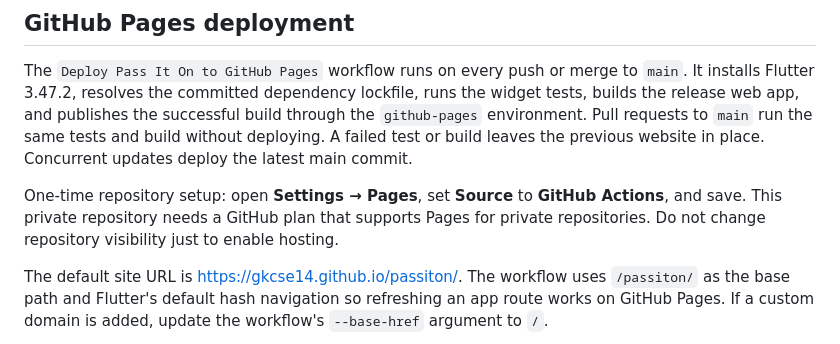
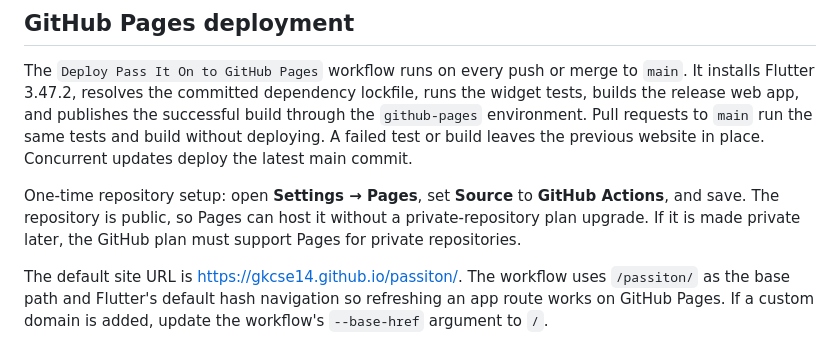
Before and after one commit to gkcse14/passiton, a Markdown page: README.md, the part around the change. GitHub-like rendering.

Commit message:
Document public repository Pages hosting

```diff
--- a/README.md
+++ b/README.md
@@ -10,9 +10,9 @@ same tests and build without deploying. A failed test or build leaves the
 previous website in place. Concurrent updates deploy the latest main commit.
 
 One-time repository setup: open **Settings → Pages**, set **Source** to
-**GitHub Actions**, and save. This private repository needs a GitHub plan that
-supports Pages for private repositories. Do not change repository visibility
-just to enable hosting.
+**GitHub Actions**, and save. The repository is public, so Pages can host it
+without a private-repository plan upgrade. If it is made private later, the
+GitHub plan must support Pages for private repositories.
 
 The default site URL is https://gkcse14.github.io/passiton/. The workflow uses
 `/passiton/` as the base path and Flutter's default hash navigation so refreshing
```
